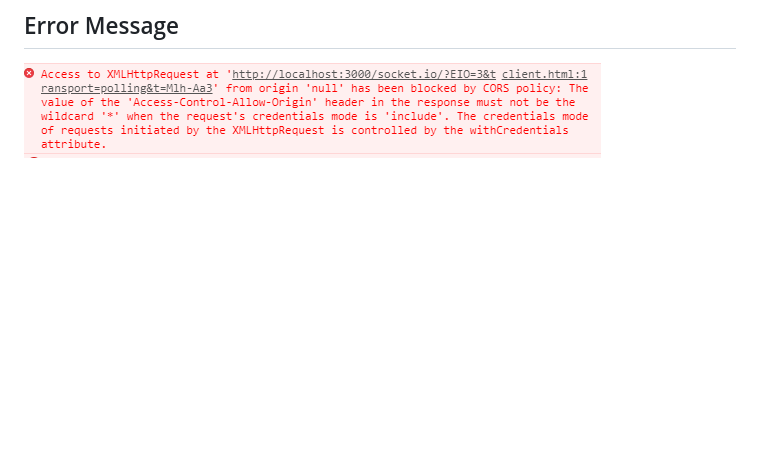
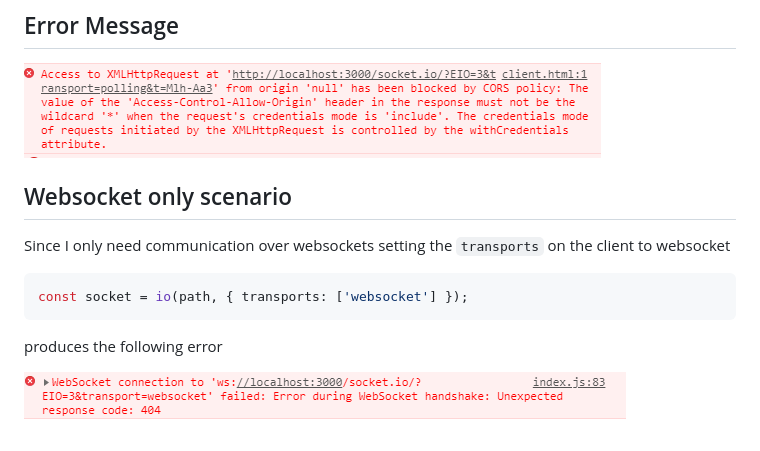
Before and after one commit to KenavR/nest-websocket-cors-issue, a Markdown page: README.md, the part around the change. Rendered like a GitHub page; pictures changed too: wserror.png (added); blank space fills up the shorter version.

Commit message:
Added ws only description and error

````diff
--- a/README.md
+++ b/README.md
@@ -7,3 +7,14 @@ First install the dependencies with `npm install` and then start the server with
 ##  Error Message
 
 ![Console](https://raw.githubusercontent.com/KenavR/nest-websocket-cors-issue/master/error.png)
+
+## Websocket only scenario
+Since I only need communication over websockets setting the `transports` on the client to websocket
+
+```javascript
+const socket = io(path, { transports: ['websocket'] });
+```
+
+produces the following error
+
+![Console](https://raw.githubusercontent.com/KenavR/nest-websocket-cors-issue/master/wserror.png)
````
